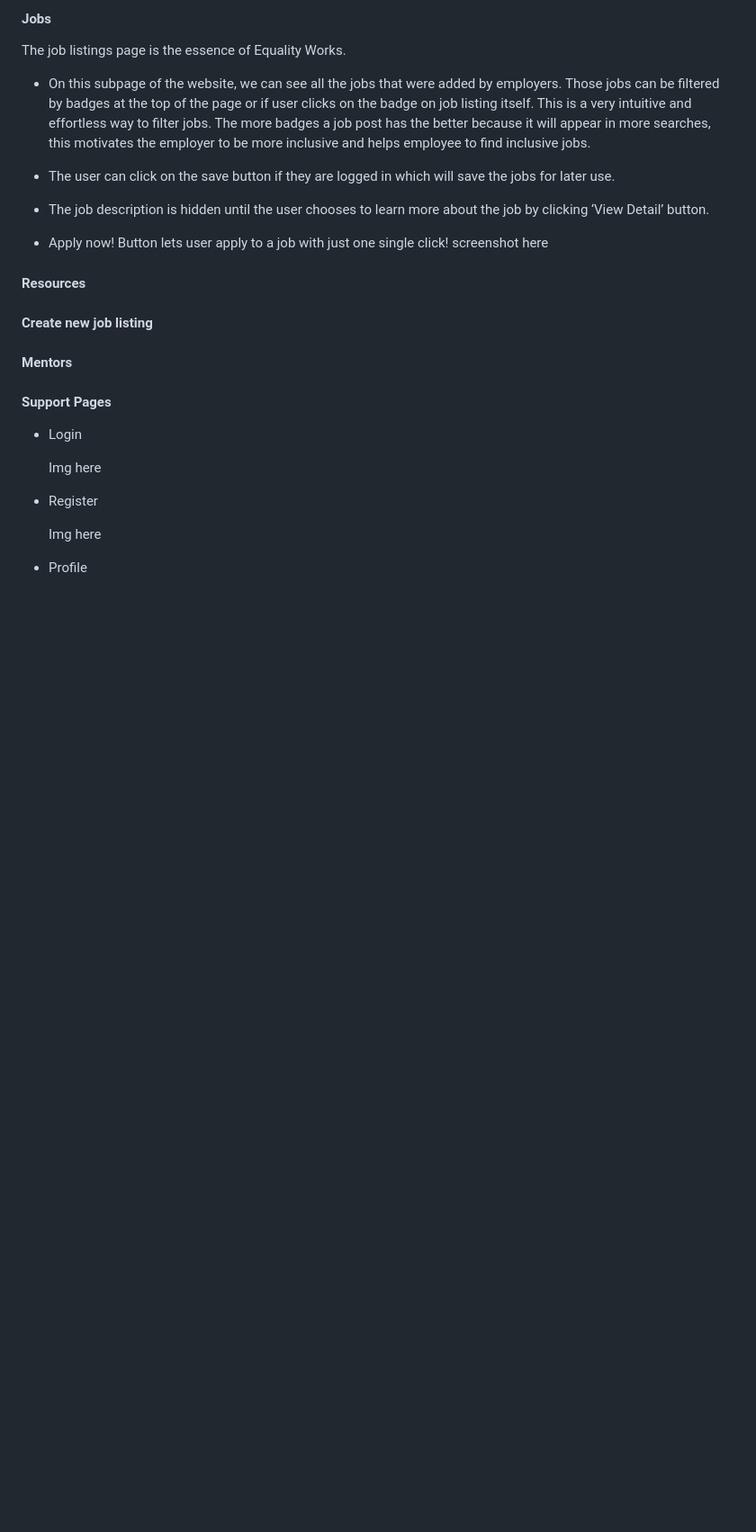
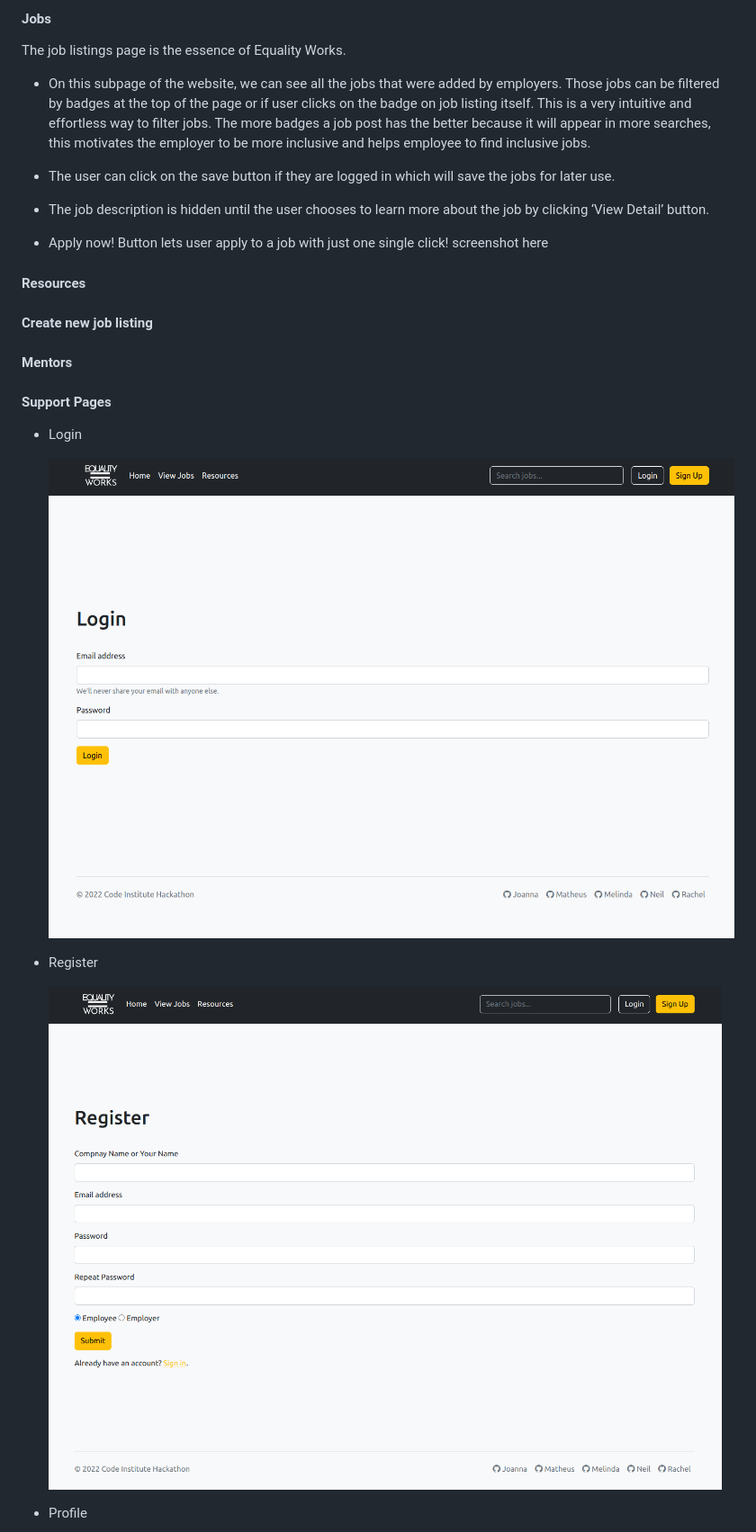
Before and after one commit to asiask97/team1-sept-2022, a Markdown page: README.md, the part around the change printed below. Shown: that part at 90% size. GitHub-like rendering; pictures changed too: static/documentation/login.png (added), static/documentation/signup.png (added); blank space fills up the shorter version.

```diff
--- a/README.md
+++ b/README.md
@@ -218,9 +221,9 @@ screenshot here
 #### **Support Pages**
 * Login
 
-  Img here
+  ![login page](/static/documentation/login.png)
 * Register
 
-  Img here
+  ![sign up page](/static/documentation/signup.png)
 * Profile
 
```
Also changed, not shown: other parts of README.md (+13 -2 lines), static/documentation/404.png (added), static/documentation/addjob.png (added), static/documentation/profile.png (added).
